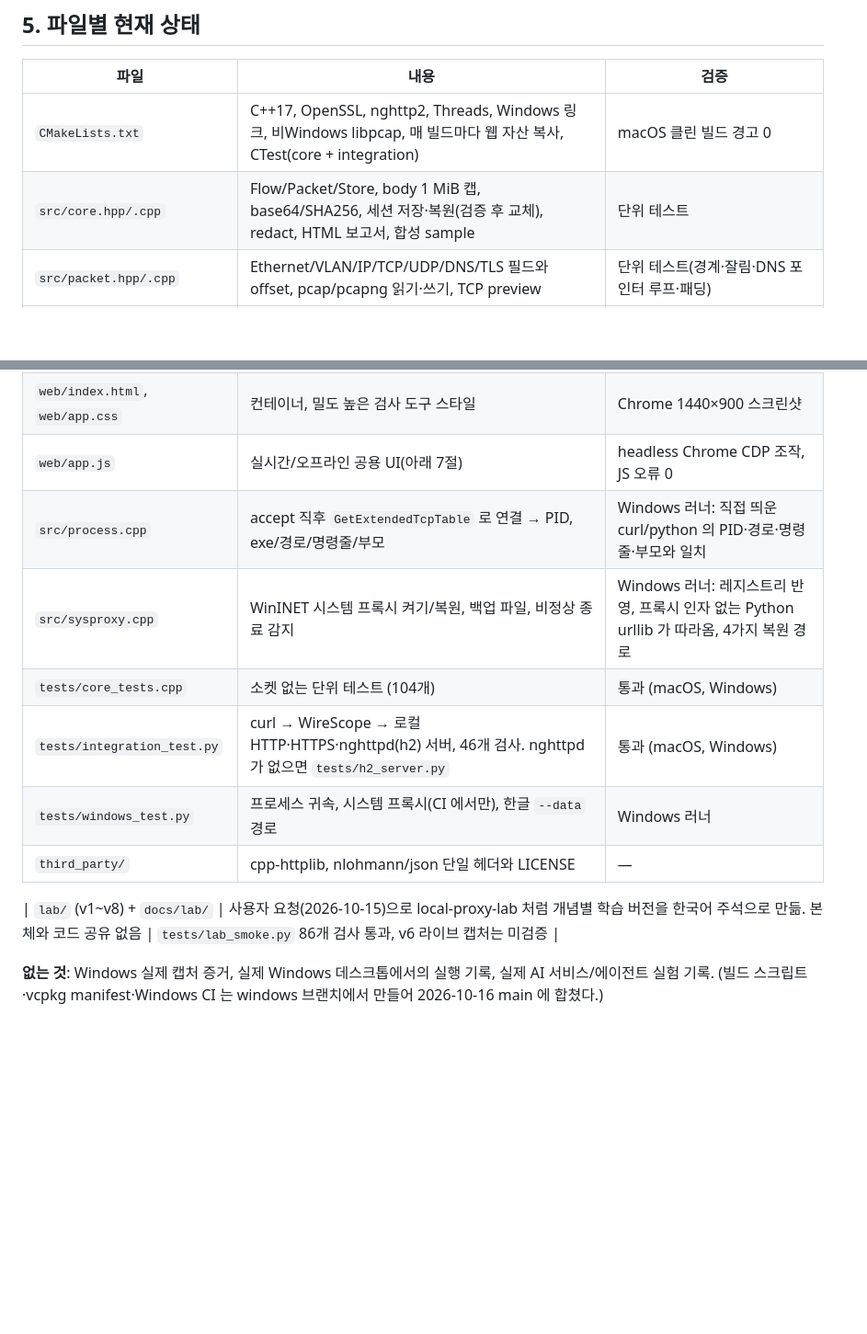
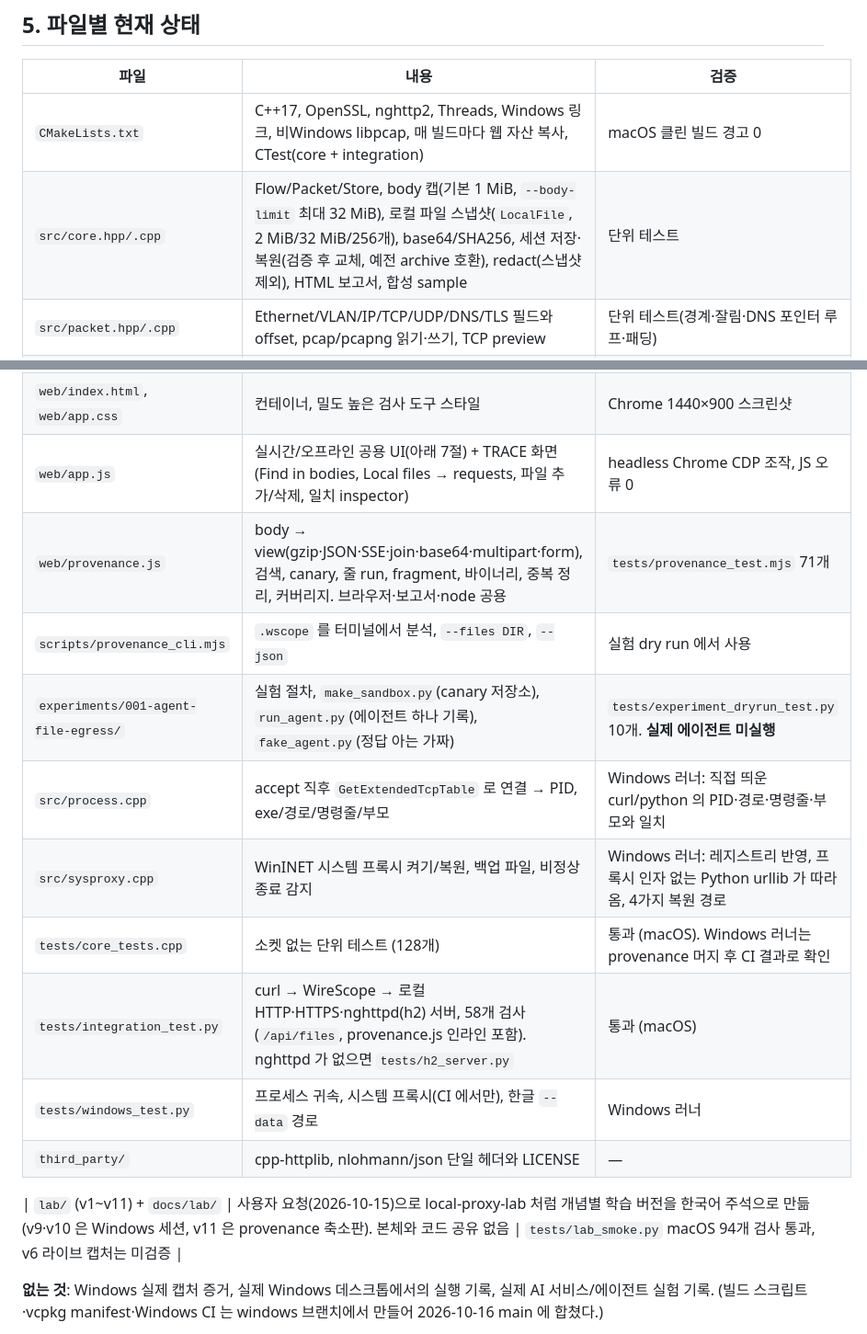
Before and after one commit to andy6609/Andy-fiddler, a Markdown page: docs/AI-HANDOFF.md, 2 parts joined by grey strips. Shown at 92% size. GitHub-like rendering; blank space fills up the shorter version.

Commit message:
docs(AI-HANDOFF): 파일별 상태 표 갱신 — provenance.js·CLI·실험 키트 행 추가, 검증 수치(core 128·integration 58·provenance 71·lab 94·experiment 10), Windows 러너는 머지 후 CI 로 확인

```diff
--- a/docs/AI-HANDOFF.md
+++ b/docs/AI-HANDOFF.md
@@ -97,7 +97,7 @@ Windows에서 네트워크를 직접 관찰하고 증명하는 C++ 도구. 프
 | 파일 | 내용 | 검증 |
 |---|---|---|
 | `CMakeLists.txt` | C++17, OpenSSL, nghttp2, Threads, Windows 링크, 비Windows libpcap, 매 빌드마다 웹 자산 복사, CTest(core + integration) | macOS 클린 빌드 경고 0 |
-| `src/core.hpp/.cpp` | Flow/Packet/Store, body 1 MiB 캡, base64/SHA256, 세션 저장·복원(검증 후 교체), redact, HTML 보고서, 합성 sample | 단위 테스트 |
+| `src/core.hpp/.cpp` | Flow/Packet/Store, body 캡(기본 1 MiB, `--body-limit` 최대 32 MiB), 로컬 파일 스냅샷(`LocalFile`, 2 MiB/32 MiB/256개), base64/SHA256, 세션 저장·복원(검증 후 교체, 예전 archive 호환), redact(스냅샷 제외), HTML 보고서, 합성 sample | 단위 테스트 |
 | `src/packet.hpp/.cpp` | Ethernet/VLAN/IP/TCP/UDP/DNS/TLS 필드와 offset, pcap/pcapng 읽기·쓰기, TCP preview | 단위 테스트(경계·잘림·DNS 포인터 루프·패딩) |
 | `src/capture.cpp` | Windows Npcap 동적 로드, 인터페이스/BPF/캡처 스레드/통계. `pcap_stat` 은 Npcap SDK 1.16 헤더대로 6필드 | macOS libpcap 경로는 인터페이스 목록만 확인(BPF 권한 없음). Windows 러너에선 "Npcap 미설치" 경로만. **라이브 캡처 미검증** |
 | `src/net.hpp` | socket/Channel/TLS/Proxy 인터페이스 | integration 테스트로 간접 검증 |
@@ -106,15 +106,18 @@ Windows에서 네트워크를 직접 관찰하고 증명하는 C++ 도구. 프
 | `src/http2.cpp` | 양방향 nghttp2 세션, 스트림 매핑, 터널 포트 기반 `:authority` 확인, 요청·응답 trailer 전달과 기록, 종료 조건 | integration 테스트(비443 포트, 5개 병렬 스트림, trailer, POST) |
 | `src/main.cpp` | 로컬 API, token/Host/Origin 검사, 정적 파일, CLI, Windows 브라우저 열기 | integration 테스트(403 경계 포함) |
 | `web/index.html`, `web/app.css` | 컨테이너, 밀도 높은 검사 도구 스타일 | Chrome 1440×900 스크린샷 |
-| `web/app.js` | 실시간/오프라인 공용 UI(아래 7절) | headless Chrome CDP 조작, JS 오류 0 |
+| `web/app.js` | 실시간/오프라인 공용 UI(아래 7절) + TRACE 화면(Find in bodies, Local files → requests, 파일 추가/삭제, 일치 inspector) | headless Chrome CDP 조작, JS 오류 0 |
+| `web/provenance.js` | body → view(gzip·JSON·SSE·join·base64·multipart·form), 검색, canary, 줄 run, fragment, 바이너리, 중복 정리, 커버리지. 브라우저·보고서·node 공용 | `tests/provenance_test.mjs` 71개 |
+| `scripts/provenance_cli.mjs` | `.wscope` 를 터미널에서 분석, `--files DIR`, `--json` | 실험 dry run 에서 사용 |
+| `experiments/001-agent-file-egress/` | 실험 절차, `make_sandbox.py`(canary 저장소), `run_agent.py`(에이전트 하나 기록), `fake_agent.py`(정답 아는 가짜) | `tests/experiment_dryrun_test.py` 10개. **실제 에이전트 미실행** |
 | `src/process.cpp` | accept 직후 `GetExtendedTcpTable` 로 연결 → PID, exe/경로/명령줄/부모 | Windows 러너: 직접 띄운 curl/python 의 PID·경로·명령줄·부모와 일치 |
 | `src/sysproxy.cpp` | WinINET 시스템 프록시 켜기/복원, 백업 파일, 비정상 종료 감지 | Windows 러너: 레지스트리 반영, 프록시 인자 없는 Python urllib 가 따라옴, 4가지 복원 경로 |
-| `tests/core_tests.cpp` | 소켓 없는 단위 테스트 (104개) | 통과 (macOS, Windows) |
-| `tests/integration_test.py` | curl → WireScope → 로컬 HTTP·HTTPS·nghttpd(h2) 서버, 46개 검사. nghttpd 가 없으면 `tests/h2_server.py` | 통과 (macOS, Windows) |
+| `tests/core_tests.cpp` | 소켓 없는 단위 테스트 (128개) | 통과 (macOS). Windows 러너는 provenance 머지 후 CI 결과로 확인 |
+| `tests/integration_test.py` | curl → WireScope → 로컬 HTTP·HTTPS·nghttpd(h2) 서버, 58개 검사(`/api/files`, provenance.js 인라인 포함). nghttpd 가 없으면 `tests/h2_server.py` | 통과 (macOS) |
 | `tests/windows_test.py` | 프로세스 귀속, 시스템 프록시(CI 에서만), 한글 `--data` 경로 | Windows 러너 |
 | `third_party/` | cpp-httplib, nlohmann/json 단일 헤더와 LICENSE | — |
 
-| `lab/` (v1~v8) + `docs/lab/` | 사용자 요청(2026-10-15)으로 local-proxy-lab 처럼 개념별 학습 버전을 한국어 주석으로 만듦. 본체와 코드 공유 없음 | `tests/lab_smoke.py` 86개 검사 통과, v6 라이브 캡처는 미검증 |
+| `lab/` (v1~v11) + `docs/lab/` | 사용자 요청(2026-10-15)으로 local-proxy-lab 처럼 개념별 학습 버전을 한국어 주석으로 만듦(v9·v10 은 Windows 세션, v11 은 provenance 축소판). 본체와 코드 공유 없음 | `tests/lab_smoke.py` macOS 94개 검사 통과, v6 라이브 캡처는 미검증 |
 
 **없는 것**: Windows 실제 캡처 증거, 실제 Windows 데스크톱에서의 실행 기록, 실제 AI 서비스/에이전트 실험 기록. (빌드 스크립트·vcpkg manifest·Windows CI 는 windows 브랜치에서 만들어 2026-10-16 main 에 합쳤다.)
 
```
